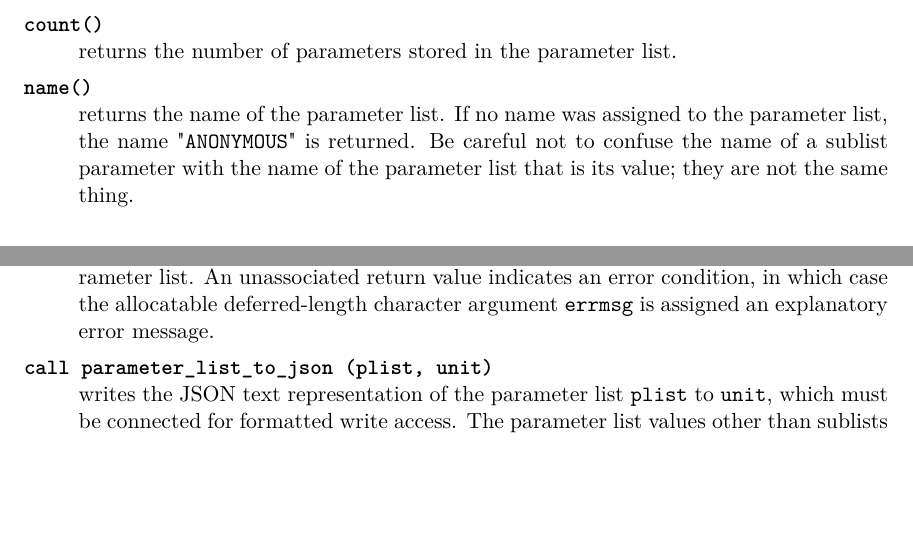
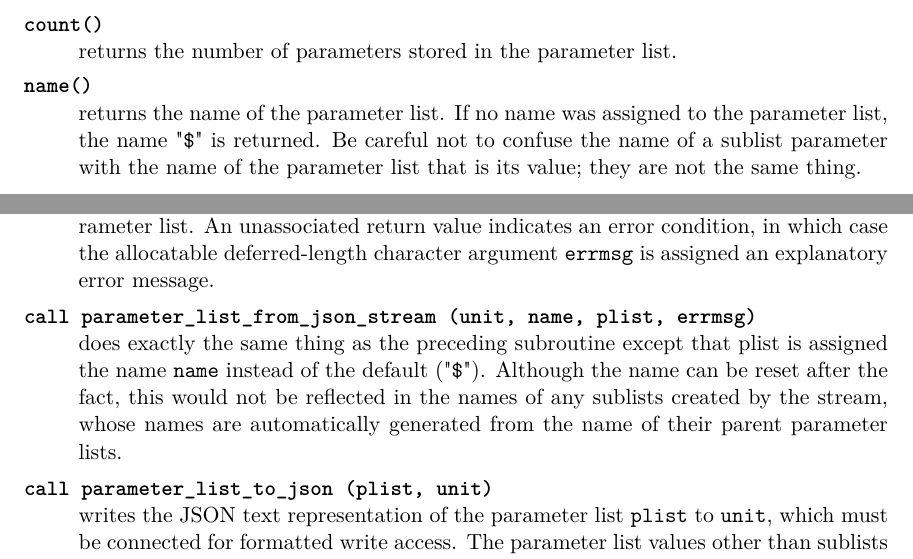
Before and after one commit to nncarlson/petaca, a LaTeX document (doc/parameter_lists.tex): two parts of pages 4 and 7 of 7, joined at a grey line, cut so that both start at the same text, the shorter picture padded with empty space. Compiled offline with pdfLaTeX; a LaTeX package or settings file that is missing is left out.

Commit message:
Changed the default parameter list name and added the ability to define the name of the parameter list returned by parameter_list_from_json_stream.

```diff
--- a/doc/parameter_lists.tex
+++ b/doc/parameter_lists.tex
@@ -198,7 +198,7 @@ error unit and the program terminates.
   returns the number of parameters stored in the parameter list.
 \item[\texttt{name()}]
   returns the name of the parameter list.  If no name was assigned to the
-  parameter list, the name "\texttt{ANONYMOUS}" is returned.  Be careful not
+  parameter list, the name "\texttt{\$}" is returned.  Be careful not
   to confuse the name of a sublist parameter with the name of the parameter
   list that is its value; they are not the same thing.
 \end{description}
@@ -350,6 +350,12 @@ text representation of a parameter list object.
   unassociated return value indicates an error condition, in which case the
   allocatable deferred-length character argument \texttt{errmsg} is assigned
   an explanatory error message.
+\item[\texttt{call parameter_list_from_json_stream (unit, name, plist, errmsg)}]
+  does exactly the same thing as the preceding subroutine except that plist is
+  assigned the name \texttt{name} instead of the default ("\texttt{\$}").  Although
+  the name can be reset after the fact, this would not be reflected in the names
+  of any sublists created by the stream, whose names are automatically generated
+  from the name of their parent parameter lists.
 \item[\texttt{call parameter_list_to_json (plist, unit)}]
   writes the JSON text representation of the parameter list \texttt{plist}
   to \texttt{unit}, which must be connected for formatted write access.
```
Also changed, not shown: doc/parameter_lists.pdf, 3 other files.
